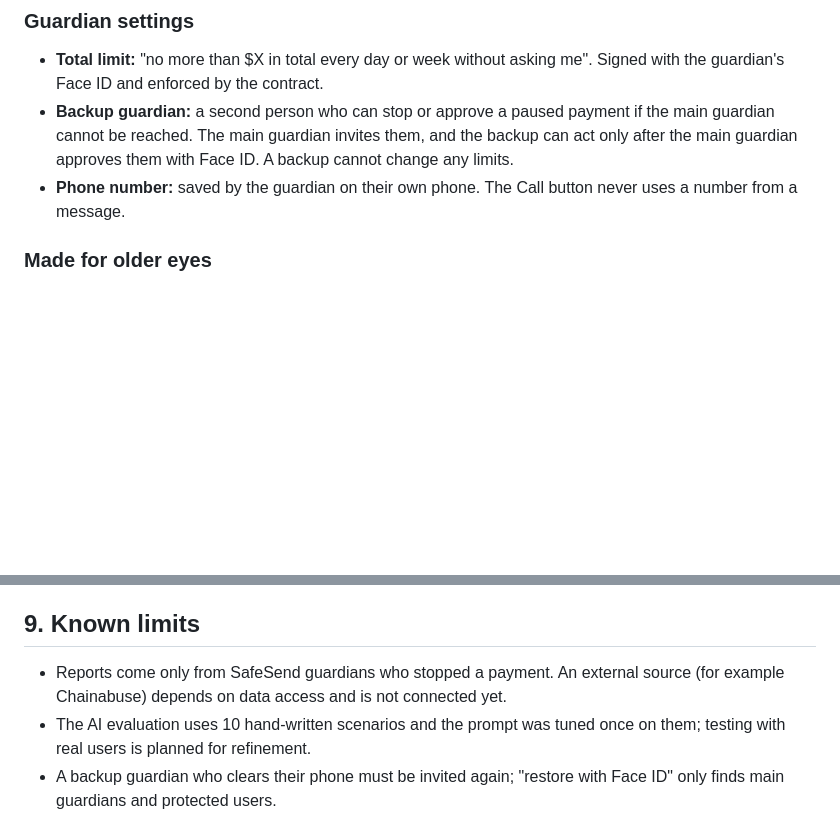
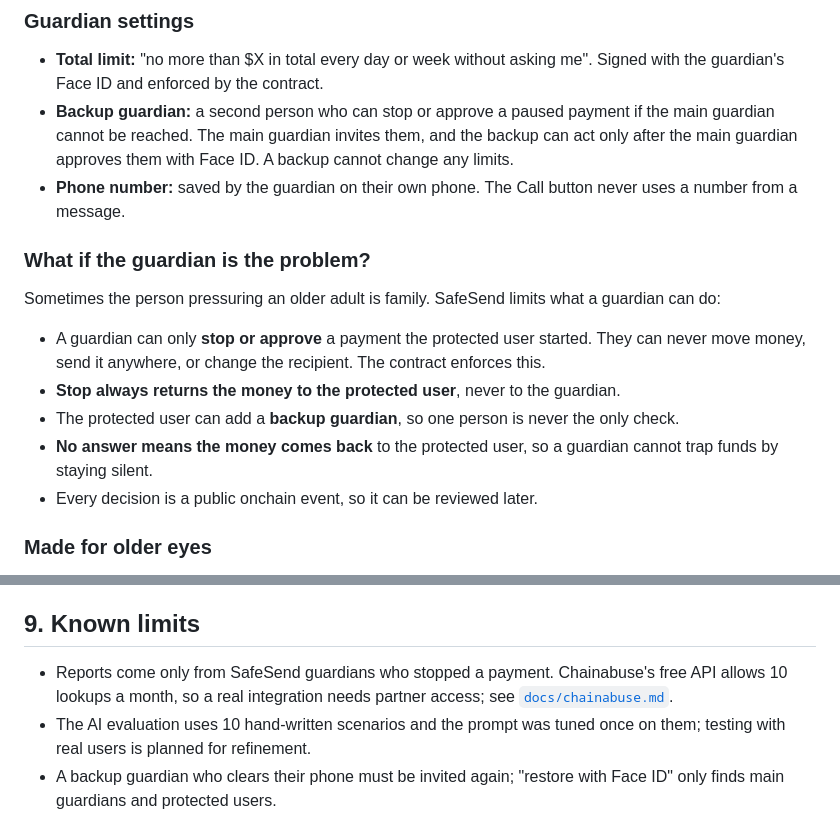
Before and after one commit to Lakshmikanth-3/Safesend, a Markdown page: README.md, 2 parts joined by grey strips. Drawn GitHub-style; blank space fills up the shorter version.

Commit message:
Docs: guardian misuse safeguards, Chainabuse access findings
Co-Authored-By: Claude Opus 5.5 <noreply@anthropic.com>

```diff
--- a/README.md
+++ b/README.md
@@ -92,6 +92,16 @@ The prompt was adjusted once after the first AI run (3 false alarms), so fresh s
 - **Total limit:** "no more than $X in total every day or week without asking me". Signed with the guardian's Face ID and enforced by the contract.
 - **Backup guardian:** a second person who can stop or approve a paused payment if the main guardian cannot be reached. The main guardian invites them, and the backup can act only after the main guardian approves them with Face ID. A backup cannot change any limits.
 - **Phone number:** saved by the guardian on their own phone. The Call button never uses a number from a message.
+
+### What if the guardian is the problem?
+
+Sometimes the person pressuring an older adult is family. SafeSend limits what a guardian can do:
+
+- A guardian can only **stop or approve** a payment the protected user started. They can never move money, send it anywhere, or change the recipient. The contract enforces this.
+- **Stop always returns the money to the protected user**, never to the guardian.
+- The protected user can add a **backup guardian**, so one person is never the only check.
+- **No answer means the money comes back** to the protected user, so a guardian cannot trap funds by staying silent.
+- Every decision is a public onchain event, so it can be reviewed later.
 
 ### Made for older eyes
 
@@ -198,7 +208,7 @@ A real recording of the app on Monad testnet, two phones (Mdm Tan and Wei Ming):
 
 ## 9. Known limits
 
-- Reports come only from SafeSend guardians who stopped a payment. An external source (for example Chainabuse) depends on data access and is not connected yet.
+- Reports come only from SafeSend guardians who stopped a payment. Chainabuse's free API allows 10 lookups a month, so a real integration needs partner access; see [`docs/chainabuse.md`](docs/chainabuse.md).
 - The AI evaluation uses 10 hand-written scenarios and the prompt was tuned once on them; testing with real users is planned for refinement.
 - A backup guardian who clears their phone must be invited again; "restore with Face ID" only finds main guardians and protected users.
 - Testnet only, with stand-in dollars.
```
Also changed, not shown: docs/chainabuse.md (added, +26 -0 lines).
